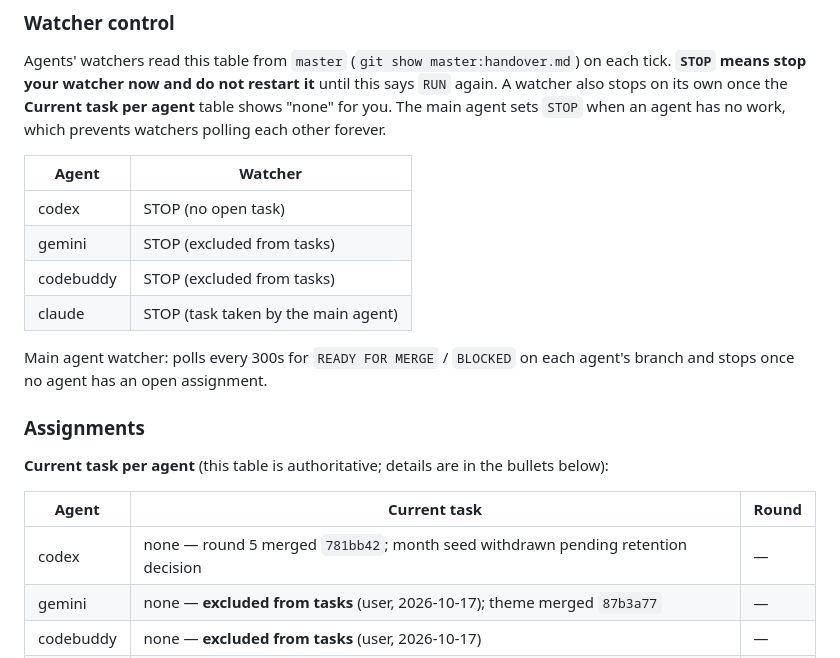
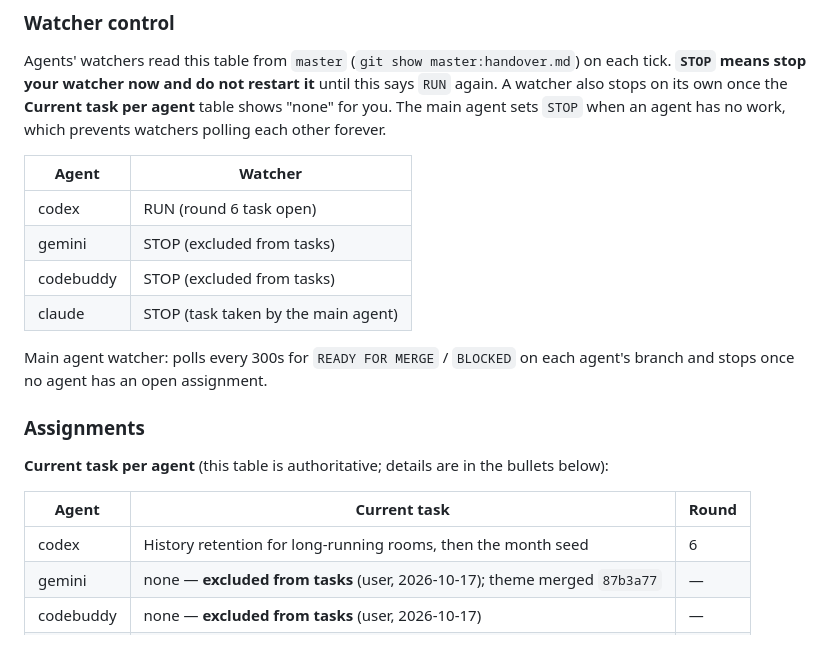
Before and after one commit to e8aura-makodev58/amd-compass, a Markdown page: handover.md, the part around one of its changes. GitHub-like rendering.

Commit message:
docs(handover): round 6 — codex: history retention, then the month seed
Co-Authored-By: Claude Opus 5.5 <noreply@anthropic.com>

```diff
--- a/handover.md
+++ b/handover.md
@@ -93,7 +93,7 @@ A watcher also stops on its own once the **Current task per agent** table shows
 
 | Agent | Watcher |
 |---|---|
-| codex | STOP (no open task) |
+| codex | RUN (round 6 task open) |
 | gemini | STOP (excluded from tasks) |
 | codebuddy | STOP (excluded from tasks) |
 | claude | STOP (task taken by the main agent) |
@@ -107,7 +107,7 @@ and stops once no agent has an open assignment.
 
 | Agent | Current task | Round |
 |---|---|---|
-| codex | none — round 5 merged `781bb42`; month seed withdrawn pending retention decision | — |
+| codex | History retention for long-running rooms, then the month seed | 6 |
 | gemini | none — **excluded from tasks** (user, 2026-10-17); theme merged `87b3a77` | — |
 | codebuddy | none — **excluded from tasks** (user, 2026-10-17) | — |
 | claude | none — provider controls built by the main agent on master | — |
```
Also changed, not shown: other parts of handover.md (+65 -45 lines).
